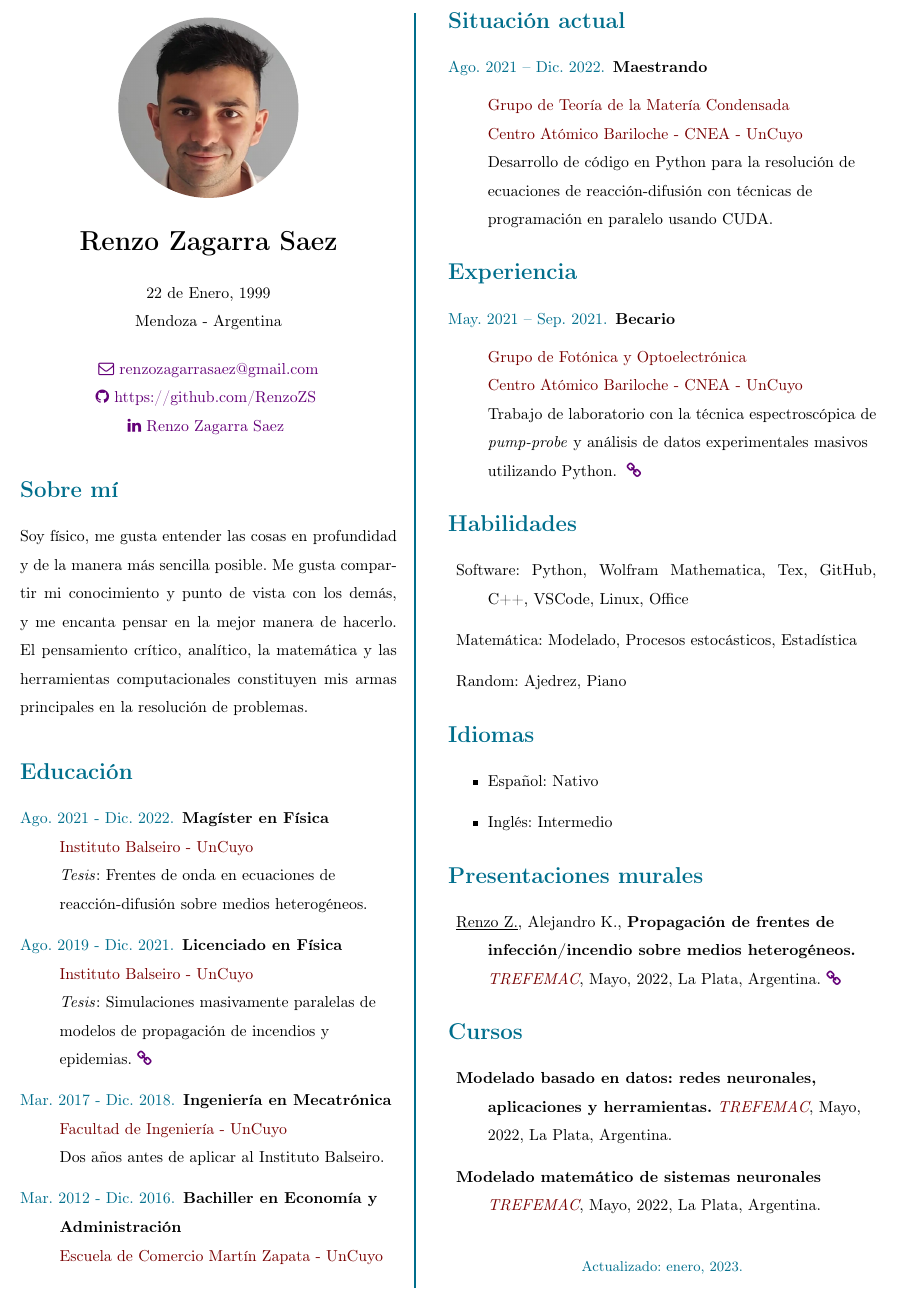
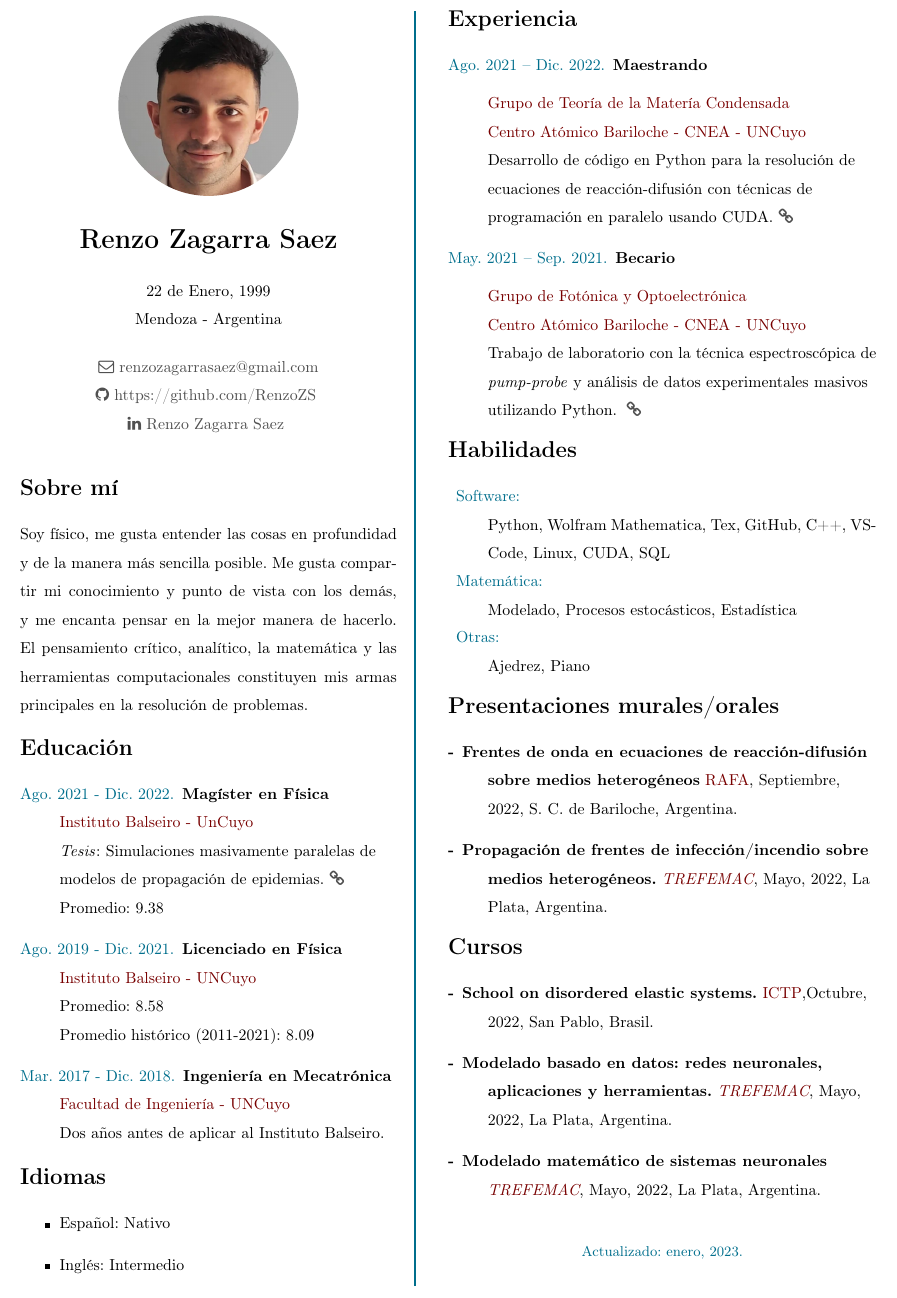
Before and after one commit to RenzoZS/cv, a LaTeX CV (CV_Spanish/cv_spanish.tex, which reads CV_Spanish/MySetup.tex): part of the page, cut at the place of the change. Compiled offline with pdfLaTeX.

Commit message:
update_cv

```diff
--- a/CV_Spanish/MySetup.tex
+++ b/CV_Spanish/MySetup.tex
@@ -27,11 +27,11 @@
 %
 % Color theme
 %
-\definecolor{ColorOne}{RGB}{0,110,140} 	% Blue
-\definecolor{ColorTwo}{RGB}{120,0,0} 	% Mauve
-\definecolor{ColorThree}{RGB}{100,0,120} 	% Gold
+\definecolor{ColorOne}{RGB}{0,110,140}
+\definecolor{ColorTwo}{RGB}{120,0,0}
+\definecolor{ColorThree}{RGB}{80,80,80}
 
-\sectionfont{\color{ColorOne}}
+%\sectionfont{\color{ColorOne}}
 \subsectionfont{\color{ColorOne}}
 
 %
--- a/CV_Spanish/cv_spanish.tex
+++ b/CV_Spanish/cv_spanish.tex
@@ -51,28 +51,37 @@ pensamiento crítico, analítico, la matemática y las herramientas
 computacionales constituyen mis armas principales en la resolución de
 problemas.
 %----------------------------------------------------
+\vspace*{-.5cm}
 \section*{Educación}
 	\begin{description}
 	\raggedright
 
     \item [\normalfont \textcolor{ColorOne}{Ago. 2021 - Dic. 2022.}] \textbf{Magíster en Física}\\
 	\href{https://www.ib.edu.ar/}{\textcolor{ColorTwo}{Instituto Balseiro - UnCuyo}}\\
-    \textit{Tesis}: Frentes de onda en ecuaciones de reacción-difusión sobre medios heterogéneos.\\
+    \textit{Tesis}: Simulaciones masivamente paralelas de modelos de propagación de epidemias. \myhref{https://drive.google.com/file/d/1jYa-FzEh-ZRi8lL_dElOZKZTwxVL4Akb/view?usp=sharing}{\faLink}\\
+	Promedio: 9.38
 
 
 	\item [\normalfont \textcolor{ColorOne}{Ago. 2019 - Dic. 2021.}] \textbf{Licenciado en Física}\\
-	\href{https://www.ib.edu.ar/}{\textcolor{ColorTwo}{Instituto Balseiro - UnCuyo}}\\
-    \textit{Tesis}:
-    Simulaciones masivamente paralelas de modelos de propagación de incendios y epidemias.
-	\myhref{https://drive.google.com/file/d/1JmIweLj1CpdmTIp2c9Dv_1kLrm7pwy0D/view?usp=sharing}{\faLink}\\
+	\href{https://www.ib.edu.ar/}{\textcolor{ColorTwo}{Instituto Balseiro - UNCuyo}}\\
+	Promedio: 8.58\\
+	Promedio histórico (2011-2021): 8.09
+
 
 	\item [\normalfont \textcolor{ColorOne}{Mar. 2017 - Dic. 2018.}] \textbf{Ingeniería en Mecatrónica}\\
-	\href{https://ingenieria.uncuyo.edu.ar/}{\textcolor{ColorTwo}{Facultad de Ingeniería - UnCuyo}}\\
+	\href{https://ingenieria.uncuyo.edu.ar/}{\textcolor{ColorTwo}{Facultad de Ingeniería - UNCuyo}}\\
     Dos años antes de aplicar al Instituto Balseiro.
 
-    \item [\normalfont \textcolor{ColorOne}{Mar. 2012 - Dic. 2016.}] \textbf{Bachiller en Economía y Administración}\\
-        \href{https://mzapata.uncuyo.edu.ar/}{\textcolor{ColorTwo}{Escuela de Comercio Martín Zapata - UnCuyo}}\\
-\end{description}
+    %\item [\normalfont \textcolor{ColorOne}{Mar. 2012 - Dic. 2016.}] \textbf{Bachiller en Economía y Administración}\\
+    %    \href{https://mzapata.uncuyo.edu.ar/}{\textcolor{ColorTwo}{Escuela de Comercio Martín Zapata - UnCuyo}}\\
+	\end{description}
+\vspace*{-.8cm}
+\section*{Idiomas}
+\begin{itemize}
+	\raggedright
+	\item Español: Nativo
+	\item Inglés: Intermedio
+\end{itemize}
 
 \vfill
 \end{minipage}
@@ -97,7 +106,7 @@ problemas.
 \begin{adjustbox}{valign=t}
 \begin{minipage}{0.5\textwidth} % Adapt width to your convienience
 
-\section*{Situación actual}
+\section*{Experiencia}
 \begin{description}
 \raggedright
 \item[\normalfont \textcolor{ColorOne}{Ago. 2021 -- Dic. 2022.}] \textbf{Maestrando}\\ \medskip
@@ -105,61 +114,49 @@ problemas.
 \href{https://fisica.cab.cnea.gov.ar/solidos/}{\textcolor{ColorTwo}{Grupo de Teoría de la Matería Condensada}} \\
 \href{https://fisica.cab.cnea.gov.ar/}{\textcolor{ColorTwo}{Centro Atómico Bariloche}}
 \textcolor{ColorTwo}{-} \href{https://www.argentina.gob.ar/cnea}{\textcolor{ColorTwo}{CNEA}} \textcolor{ColorTwo}{-}
-\href{https://www.uncuyo.edu.ar/}{\textcolor{ColorTwo}{UnCuyo}}\\
+\href{https://www.uncuyo.edu.ar/}{\textcolor{ColorTwo}{UNCuyo}}\\
 
-Desarrollo de código en Python para la resolución de ecuaciones de reacción-difusión con técnicas de programación en paralelo usando CUDA.
+Desarrollo de código en Python para la resolución de ecuaciones de reacción-difusión con técnicas de programación en paralelo usando CUDA. \myhref{https://github.com/RenzoZS/CuSIR}{\faLink}
 
-\end{description}
-
-\vspace*{-.6cm}
-\section*{Experiencia}
-\begin{description}
-\raggedright
 \item[\normalfont \textcolor{ColorOne}{May. 2021 -- Sep. 2021.}] \textbf{Becario}\\ \medskip
 
 \href{https://fisica.cab.cnea.gov.ar/pop/}{\textcolor{ColorTwo}{Grupo de Fotónica y Optoelectrónica}} \\
 \href{https://fisica.cab.cnea.gov.ar/}{\textcolor{ColorTwo}{Centro Atómico Bariloche}}
 \textcolor{ColorTwo}{-} \href{https://www.argentina.gob.ar/cnea}{\textcolor{ColorTwo}{CNEA}} \textcolor{ColorTwo}{-}
-\href{https://www.uncuyo.edu.ar/}{\textcolor{ColorTwo}{UnCuyo}}\\
+\href{https://www.uncuyo.edu.ar/}{\textcolor{ColorTwo}{UNCuyo}}\\
 
 Trabajo de laboratorio con la técnica espectroscópica de \textit{pump-probe} y análisis de datos experimentales masivos utilizando Python.\;
 \myhref{https://drive.google.com/file/d/1ekpjBth71yODZ9qb5l38HPsfYHIXj1U6/view?usp=sharing}{\faLink}
 
 \end{description}
 
-\vspace*{-.6cm}
+\vspace*{-.9cm}
 \section*{Habilidades}
 \begin{description}
-    \item Software: Python, Wolfram Mathematica, Tex, GitHub, C++, VSCode, Linux, Office
-    \item Matemática: Modelado, Procesos estocásticos, Estadística
-    \item Random: Ajedrez, Piano
+    \item \textcolor{ColorOne}{Software:} \\ Python, Wolfram Mathematica, Tex, GitHub, C++, VSCode, Linux, CUDA, SQL \vspace*{-.3cm}
+    \item \textcolor{ColorOne}{Matemática:} \\ Modelado, Procesos estocásticos, Estadística \vspace*{-.3cm}
+    \item \textcolor{ColorOne}{Otras:} \\ Ajedrez, Piano
 \end{description}
 
-\vspace*{-.6cm}
-\section*{Idiomas}
-\begin{itemize}
-	\raggedright
-	\item Español: Nativo
-	\item Inglés: Intermedio
-\end{itemize}
-
-\vspace*{-.6cm}
-\section*{Presentaciones murales}
+\vspace*{-.9cm}
+\section*{Presentaciones murales/orales}
 \begin{description}
 	\raggedright
-	\item \underline{Renzo Z.}, Alejandro K., \textbf{Propagación de frentes de infección/incendio sobre medios heterogéneos.}
+	\item [-] \textbf{Frentes de onda en ecuaciones de reacción-difusión sobre medios heterogéneos} \href{https://rafa2022.fisica.org.ar/}{RAFA}, Septiembre, 2022, S. C. de Bariloche, Argentina.
+
+	\item [-] \textbf{Propagación de frentes de infección/incendio sobre medios heterogéneos.}
     {\href{https://sites.google.com/view/trefemac2022}{\it TREFEMAC}}, Mayo, 2022, La Plata, Argentina.
-	\myhref{https://drive.google.com/file/d/1eik7cwSDLeRaNuslIp8fZdi0H7srbp_F/view?usp=sharing}{\faLink}
 
 \end{description}
 
-\vspace*{-.6cm}
+\vspace*{-.9cm}
 \section*{Cursos}
 \begin{description}
     \raggedright
-    \item \textbf{Modelado basado en datos: redes neuronales, aplicaciones y herramientas.}
+	\item [-] \textbf{School on disordered elastic systems.} \href{https://www.ictp-saifr.org/des2022/}{ICTP},Octubre, 2022, San Pablo, Brasil.
+    \item [-] \textbf{Modelado basado en datos: redes neuronales, aplicaciones y herramientas.}
 	{\href{https://sites.google.com/view/trefemac2022}{\it TREFEMAC}}, Mayo, 2022, La Plata, Argentina.
-    \item \textbf{Modelado matemático de sistemas neuronales} {\href{https://sites.google.com/view/trefemac2022}{\it TREFEMAC}}, Mayo, 2022, La Plata, Argentina.
+    \item [-] \textbf{Modelado matemático de sistemas neuronales} {\href{https://sites.google.com/view/trefemac2022}{\it TREFEMAC}}, Mayo, 2022, La Plata, Argentina.
 \end{description}
 
 \MySkip
```
Also changed, not shown: CV_Spanish/cv_spanish.pdf, 4 other files.
